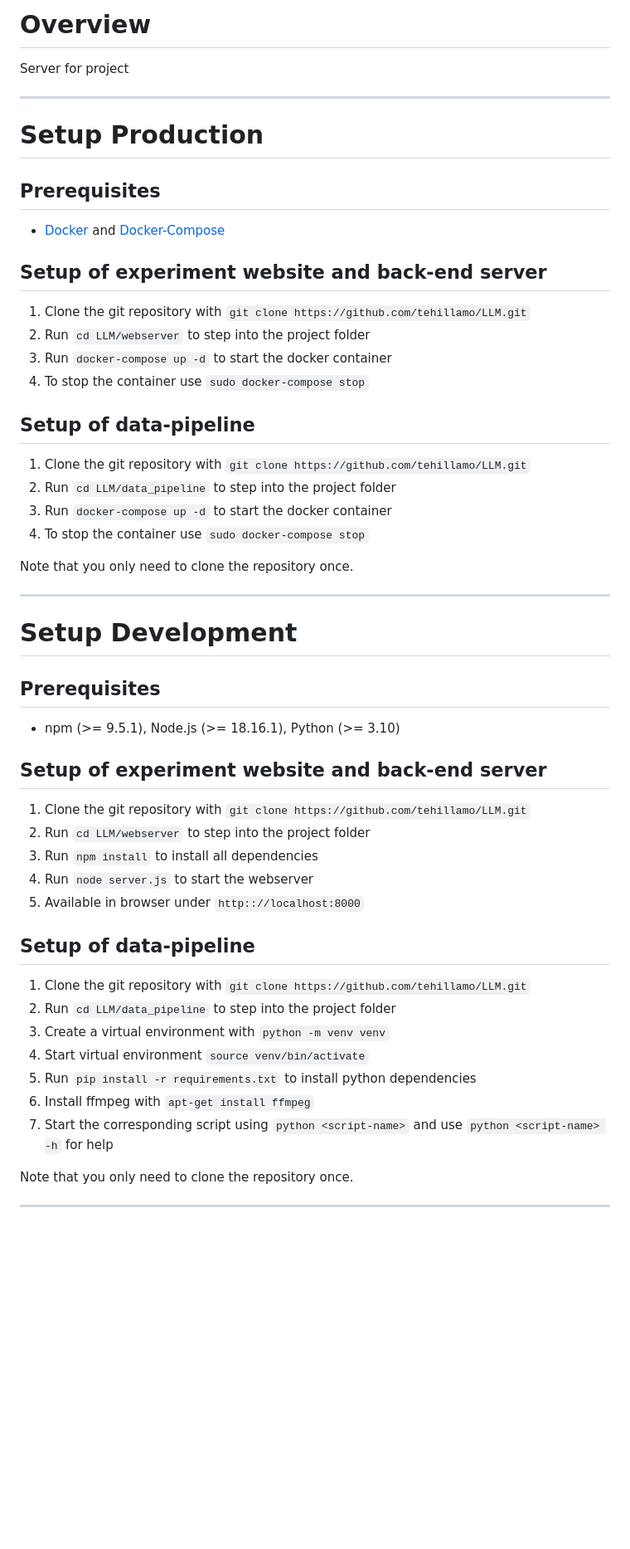
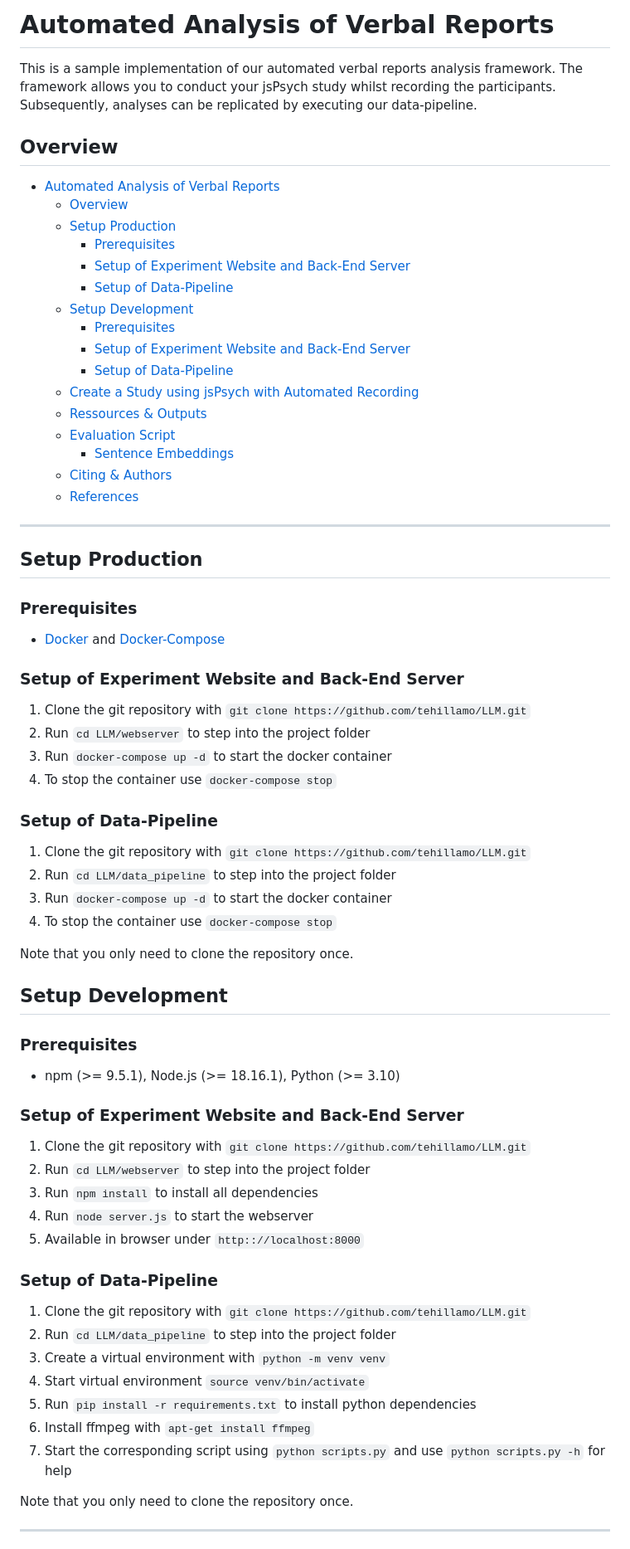
Before and after one commit to tehillamo/AutoV-LLM, a Markdown page: readme.md, the part around one of its changes. Shown at 83% size. Rendered like a GitHub page; blank space fills up the shorter version.

```diff
--- a/readme.md
+++ b/readme.md
@@ -1,33 +1,50 @@
-# Overview
-Server for project
+# Automated Analysis of Verbal Reports
+This is a sample implementation of our automated verbal reports analysis framework. The framework allows you to conduct your jsPsych study whilst recording the participants. Subsequently, analyses can be replicated by executing our data-pipeline.
+## Overview
+- [Automated Analysis of Verbal Reports](#automated-analysis-of-verbal-reports)
+  - [Overview](#overview)
+  - [Setup Production](#setup-production)
+    - [Prerequisites](#prerequisites)
+    - [Setup of Experiment Website and Back-End Server](#setup-of-experiment-website-and-back-end-server)
+    - [Setup of Data-Pipeline](#setup-of-data-pipeline)
+  - [Setup Development](#setup-development)
+    - [Prerequisites](#prerequisites-1)
+    - [Setup of Experiment Website and Back-End Server](#setup-of-experiment-website-and-back-end-server-1)
+    - [Setup of Data-Pipeline](#setup-of-data-pipeline-1)
+  - [Create a Study using jsPsych with Automated Recording](#create-a-study-using-jspsych-with-automated-recording)
+  - [Ressources \& Outputs](#ressources--outputs)
+  - [Evaluation Script](#evaluation-script)
+    - [Sentence Embeddings](#sentence-embeddings)
+  - [Citing \& Authors](#citing--authors)
+  - [References](#references)
+
 
 ---
 
-# Setup Production
-## Prerequisites
+## Setup Production
+### Prerequisites
  - [Docker](https://docs.docker.com/engine/install/) and [Docker-Compose](https://docs.docker.com/compose/install/)
 
-## Setup of experiment website and back-end server
+### Setup of Experiment Website and Back-End Server
  1. Clone the git repository with `git clone https://github.com/tehillamo/LLM.git`
  2. Run `cd LLM/webserver` to step into the project folder
  3. Run `docker-compose up -d` to start the docker container
- 4. To stop the container use `sudo docker-compose stop`
+ 4. To stop the container use `docker-compose stop`
 
-## Setup of data-pipeline
+### Setup of Data-Pipeline
  1. Clone the git repository with `git clone https://github.com/tehillamo/LLM.git`
  2. Run `cd LLM/data_pipeline` to step into the project folder
  3. Run `docker-compose up -d` to start the docker container
- 4. To stop the container use `sudo docker-compose stop`
+ 4. To stop the container use `docker-compose stop`
 
 Note that you only need to clone the repository once.
 
- ---
 
- # Setup Development
- ## Prerequisites
+## Setup Development
+### Prerequisites
  - npm (>= 9.5.1), Node.js (>= 18.16.1), Python (>= 3.10)
 
-## Setup of experiment website and back-end server
+### Setup of Experiment Website and Back-End Server
  1. Clone the git repository with `git clone https://github.com/tehillamo/LLM.git`
  2. Run `cd LLM/webserver` to step into the project folder
  3. Run `npm install` to install all dependencies
@@ -36,14 +53,14 @@ Note that you only need to clone the repository once.
 
 
 
-## Setup of data-pipeline
+### Setup of Data-Pipeline
  1. Clone the git repository with `git clone https://github.com/tehillamo/LLM.git`
  2. Run `cd LLM/data_pipeline` to step into the project folder
  3. Create a virtual environment with `python -m venv venv`
  4. Start virtual environment `source venv/bin/activate`
  5. Run `pip install -r requirements.txt` to install python dependencies
  6. Install ffmpeg with `apt-get install ffmpeg`
- 7. Start the corresponding script using `python <script-name>` and use `python <script-name> -h` for help
+ 7. Start the corresponding script using `python scripts.py` and use `python scripts.py -h` for help
 
 Note that you only need to clone the repository once.
 
```
Also changed, not shown: other parts of readme.md (+24 -10 lines).
